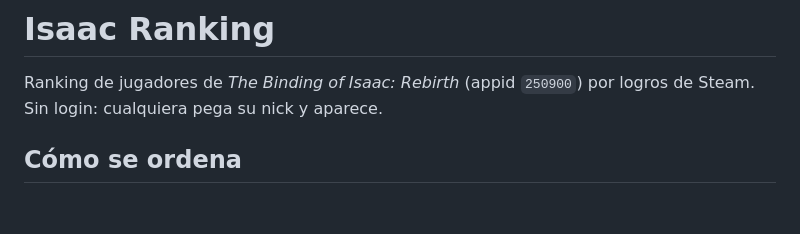
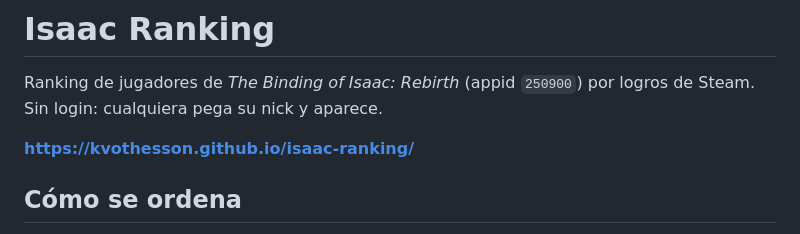
Before and after one commit to kvothesson/isaac-ranking, a Markdown page: README.md, the part around the change. Rendered like a GitHub page; blank space fills up the shorter version.

Commit message:
Agrega la URL del sitio al README
Co-Authored-By: Claude Opus 5 <noreply@anthropic.com>

```diff
--- a/README.md
+++ b/README.md
@@ -2,6 +2,8 @@
 
 Ranking de jugadores de *The Binding of Isaac: Rebirth* (appid `250900`) por logros de Steam.
 Sin login: cualquiera pega su nick y aparece.
+
+**https://kvothesson.github.io/isaac-ranking/**
 
 ## Cómo se ordena
 
```
